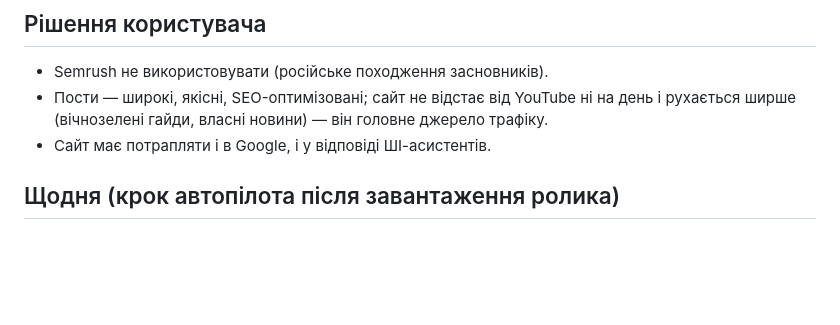
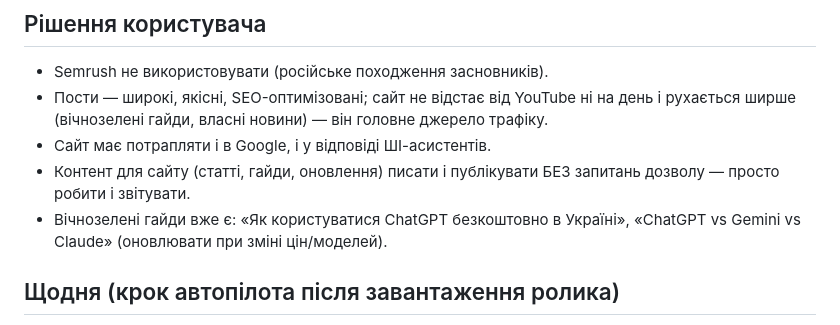
Before and after one commit to manageitblog-pixel/shikarno-site, a Markdown page: docs/project-state.md, the part around the change. Rendered like a GitHub page; blank space fills up the shorter version.

Commit message:
docs: контент без запитань

```diff
--- a/docs/project-state.md
+++ b/docs/project-state.md
@@ -27,6 +27,8 @@
 - Semrush не використовувати (російське походження засновників).
 - Пости — широкі, якісні, SEO-оптимізовані; сайт не відстає від YouTube ні на день і рухається ширше (вічнозелені гайди, власні новини) — він головне джерело трафіку.
 - Сайт має потрапляти і в Google, і у відповіді ШІ-асистентів.
+- Контент для сайту (статті, гайди, оновлення) писати і публікувати БЕЗ запитань дозволу — просто робити і звітувати.
+- Вічнозелені гайди вже є: «Як користуватися ChatGPT безкоштовно в Україні», «ChatGPT vs Gemini vs Claude» (оновлювати при зміні цін/моделей).
 
 ## Щодня (крок автопілота після завантаження ролика)
 1. Клонувати репо (токен), `pip install -r requirements.txt`.
```
